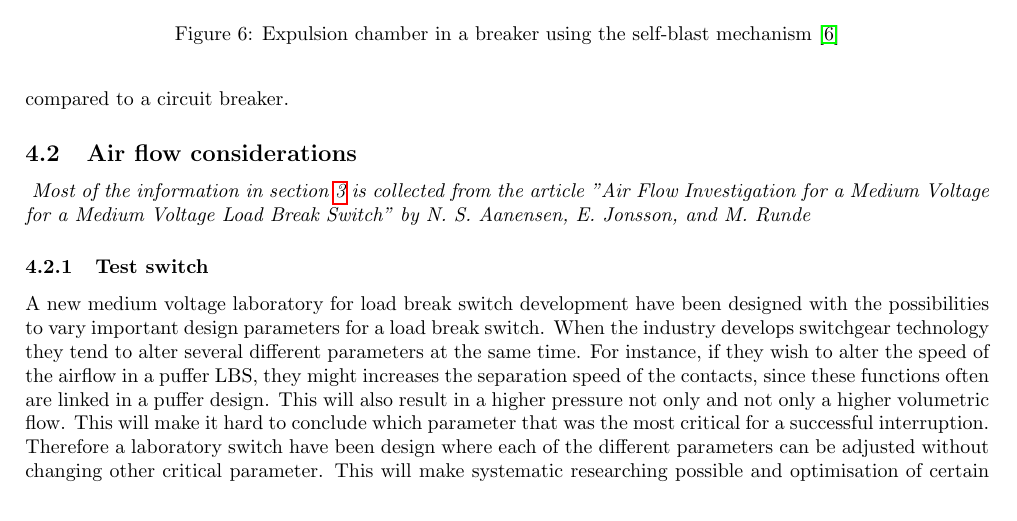
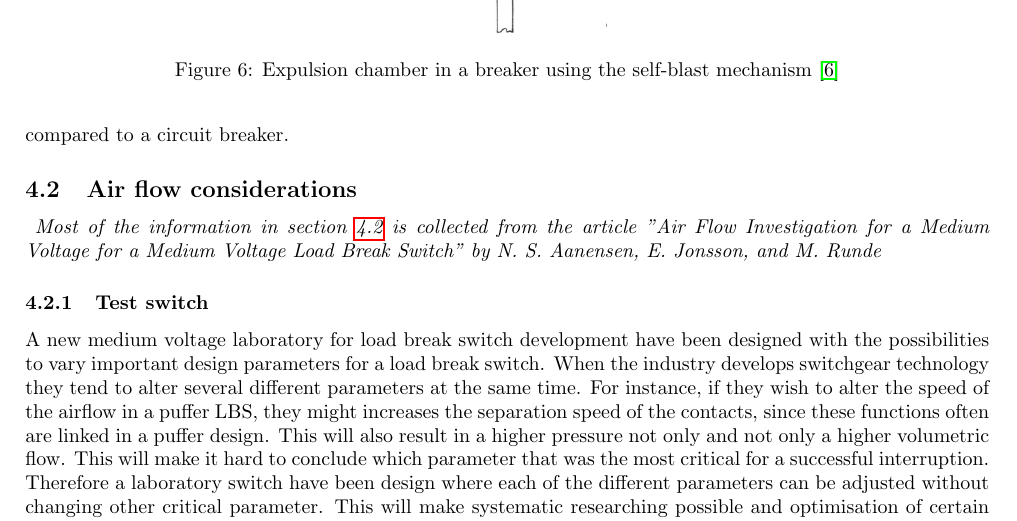
Before and after one commit to andertei/Prosjektoppgave, a LaTeX document (Oppgave/prosjektoppgave.tex): part of page 12 of 29, cut so that both start at the same text. Compiled offline with pdfLaTeX.

Commit message:
ferdig for 12.11

```diff
--- a/Oppgave/prosjektoppgave.tex
+++ b/Oppgave/prosjektoppgave.tex
@@ -216,8 +216,8 @@ The self-blast, or third generation breaker, was developed with the goal of redu
 
 There are some disadvantages with the self-blast principle when compared to the puffer mechanism. The self-blast have a lower dielectric strength due to hot gas between the contacts after CZ. This gives a higher chance of re-ignition since hot gas has a lower ionisation energy than cold gas. It is also not well suited to break smaller currents. This is because the arc is less intense and therefore do not heat the gas sufficiently to create a strong enough blast. Therefore it is common to combine self-blast and puffer mechanism in a hybrid design, so that it can handle both small and large currents. A compact LBS design using air as interrupting medium will probably rely on a puffer or a hard gas design. This is because of the smaller currents an LBS is facing compared to a circuit breaker.
 
-\subsection{Air flow considerations}
-\textit{ Most of the information in section \ref{sec:Method} is collected from the article "Air Flow Investigation for a Medium Voltage for a Medium Voltage Load Break Switch" by N. S. Aanensen, E. Jonsson, and M. Runde}
+\subsection{Air flow considerations} \label{sec:AirFlow}
+\textit{ Most of the information in section \ref{sec:AirFlow} is collected from the article "Air Flow Investigation for a Medium Voltage for a Medium Voltage Load Break Switch" by N. S. Aanensen, E. Jonsson, and M. Runde}
 
 
 \subsubsection{Test switch}
```
